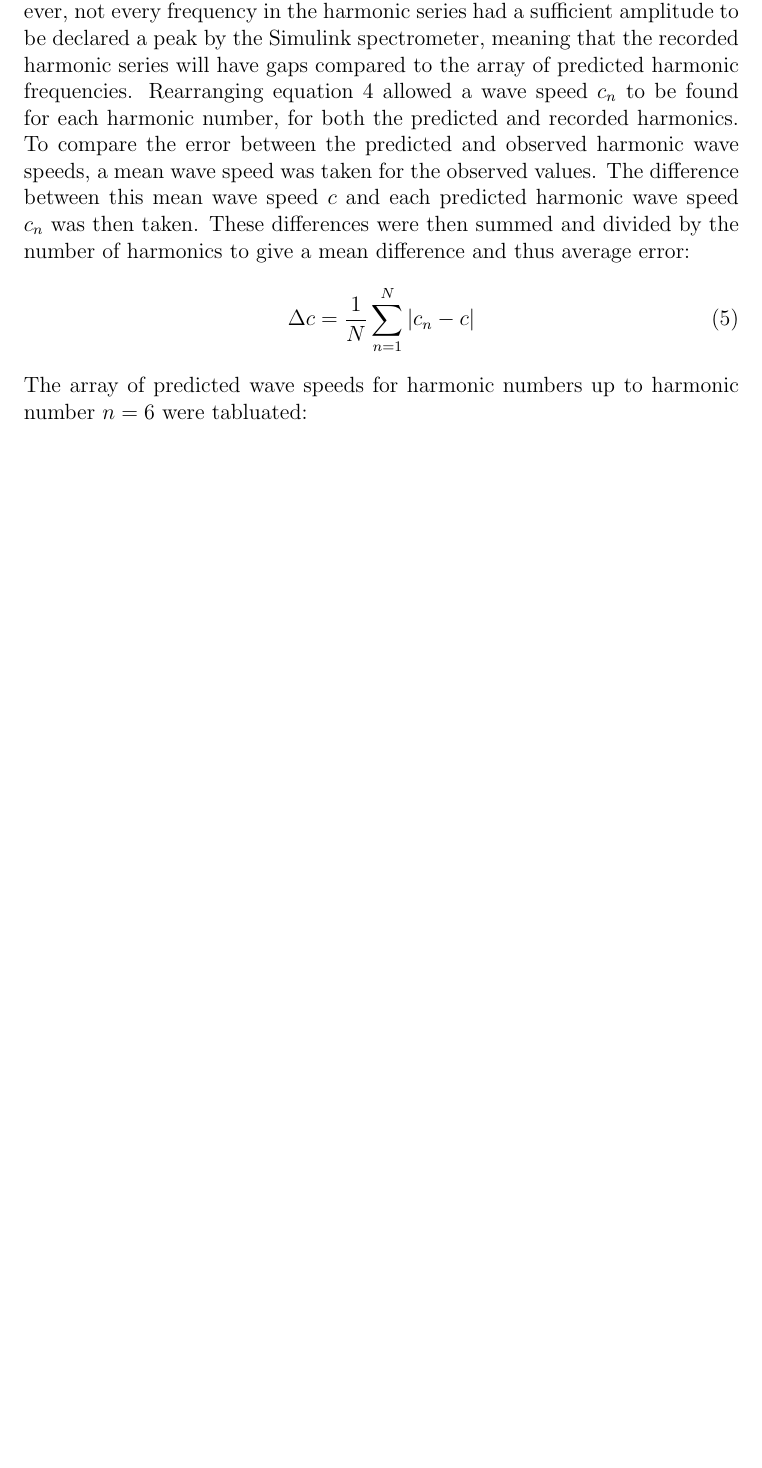
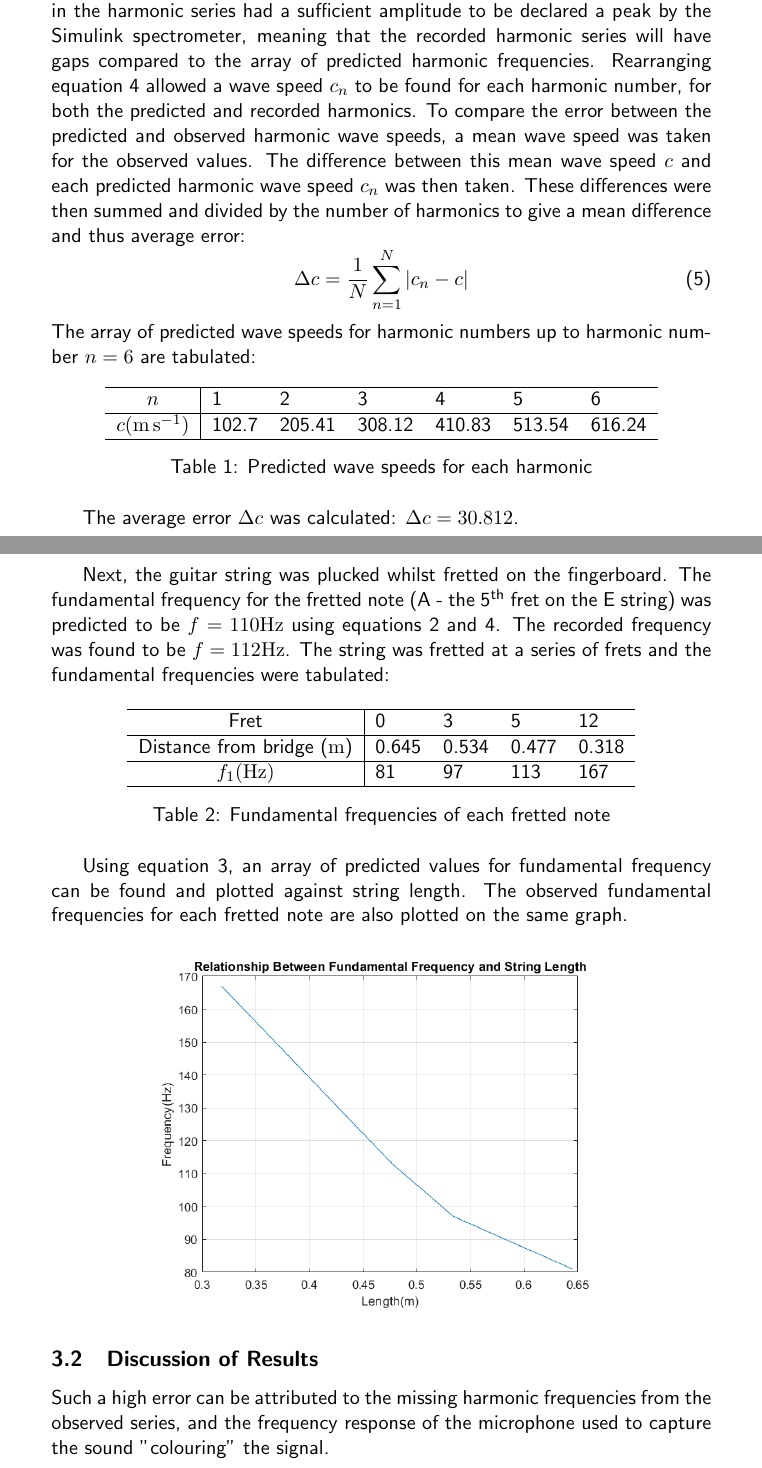
Before and after one commit to AalexxJjamess/OlgasLab, a LaTeX document (Part_1/OlgasLab_1.tex): part of page 2 of 2 before the commit and two parts of pages 2 and 3 of 4 after it, the two joined at a grey line, cut so that both start at the same text, the shorter picture padded with empty space. Compiled offline with pdfLaTeX.

Commit message:
Moved on to experiments 2 and 3

```diff
--- a/Part_1/OlgasLab_1.tex
+++ b/Part_1/OlgasLab_1.tex
@@ -1,7 +1,10 @@
-\documentclass[12pt]{article}
 
+\documentclass[11pt]{article}
 \usepackage{amsmath}
 \usepackage{siunitx}
+\usepackage{graphicx, float}
+\usepackage[OT1]{fontenc}
+\renewcommand*\familydefault{\sfdefault}
 
 \title{Measuring Modes on Strings: Part 1}
 \author{Alex Booth}
@@ -52,8 +55,43 @@
             \begin{equation}
                 \Delta c = \frac{1}{N}\sum_{n=1}^{N} | c_n - c |
             \end{equation}
-            The array of predicted wave speeds for harmonic numbers up to harmonic number $n=6$ were tabluated:
-
-
-
-
+            The array of predicted wave speeds for harmonic numbers up to harmonic number $n=6$ are tabulated:
+            \begin{table}[H]
+                \centering
+                \begin{tabular}{c | l l l l l l}
+                    \hline
+                    $n$ & 1 & 2 & 3 & 4 & 5 & 6 \\
+                    \hline
+                    $c(\si{\meter\per\second})$ & 102.7 & 205.41 & 308.12 & 410.83 & 513.54 & 616.24 \\
+                    \hline
+                \end{tabular}
+                \caption{Predicted wave speeds for each harmonic}
+            \end{table}
+            The average error $\Delta c$ was calculated: $\Delta c = 30.812$.
+            \newpage
+            Next, the guitar string was plucked whilst fretted on the fingerboard.
+            The fundamental frequency for the fretted note (A - the 5\textsuperscript{th} fret on the E string) was predicted to be $f=110\si{\hertz}$ using equations \ref{speed} and \ref{harm}.
+            The recorded frequency was found to be $f=112\si{\hertz}$.
+            The string was fretted at a series of frets and the fundamental frequencies were tabulated:
+            \begin{table}[H]
+                \centering
+                \begin{tabular}{c | l l l l}
+                    \hline
+                    Fret & 0 & 3 & 5 & 12 \\
+                    \hline
+                    Distance from bridge (\si{\meter}) & 0.645 & 0.534 & 0.477 & 0.318 \\
+                    \hline
+                    $f_1(\si{\hertz})$ & 81 & 97 & 113 & 167 \\
+                    \hline
+                \end{tabular}
+                \caption{Fundamental frequencies of each fretted note}
+            \end{table}
+            Using equation \ref{fund}, an array of predicted values for fundamental frequency can be found and plotted against string length.
+            The observed fundamental frequencies for each fretted note are also plotted on the same graph.
+            \begin{figure}[H]
+                \centering
+                \includegraphics[scale=0.5]{resources/F1vsL.png}
+            \end{figure}
+        \subsection{Discussion of Results}
+            Such a high error can be attributed to the missing harmonic frequencies from the observed series, and the frequency response of the microphone used to capture the sound "colouring" the signal.
+    \section{Experiment 2}
```
Also changed, not shown: Part_1/OlgasLab_1.pdf, Part_1/resources/F1vsL.png (added), Part_1/OlgasLab_1.tex (24 more changed lines).
